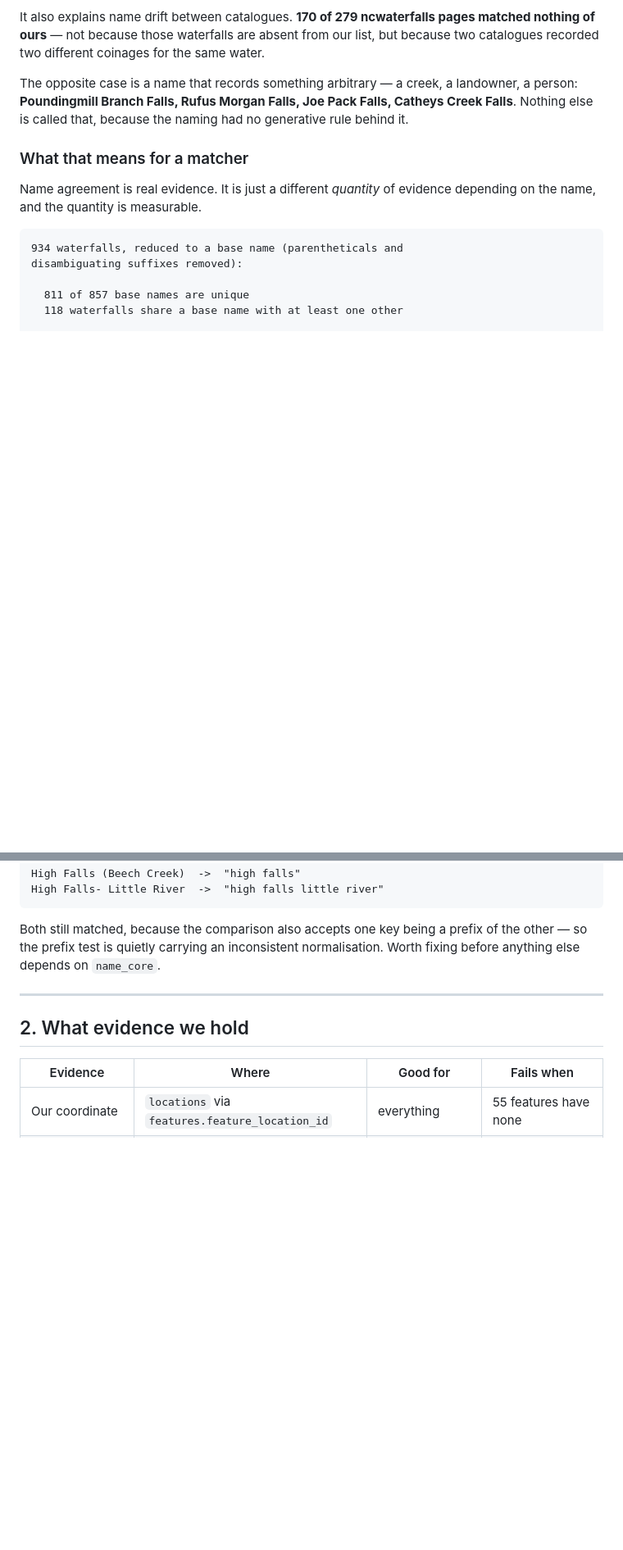
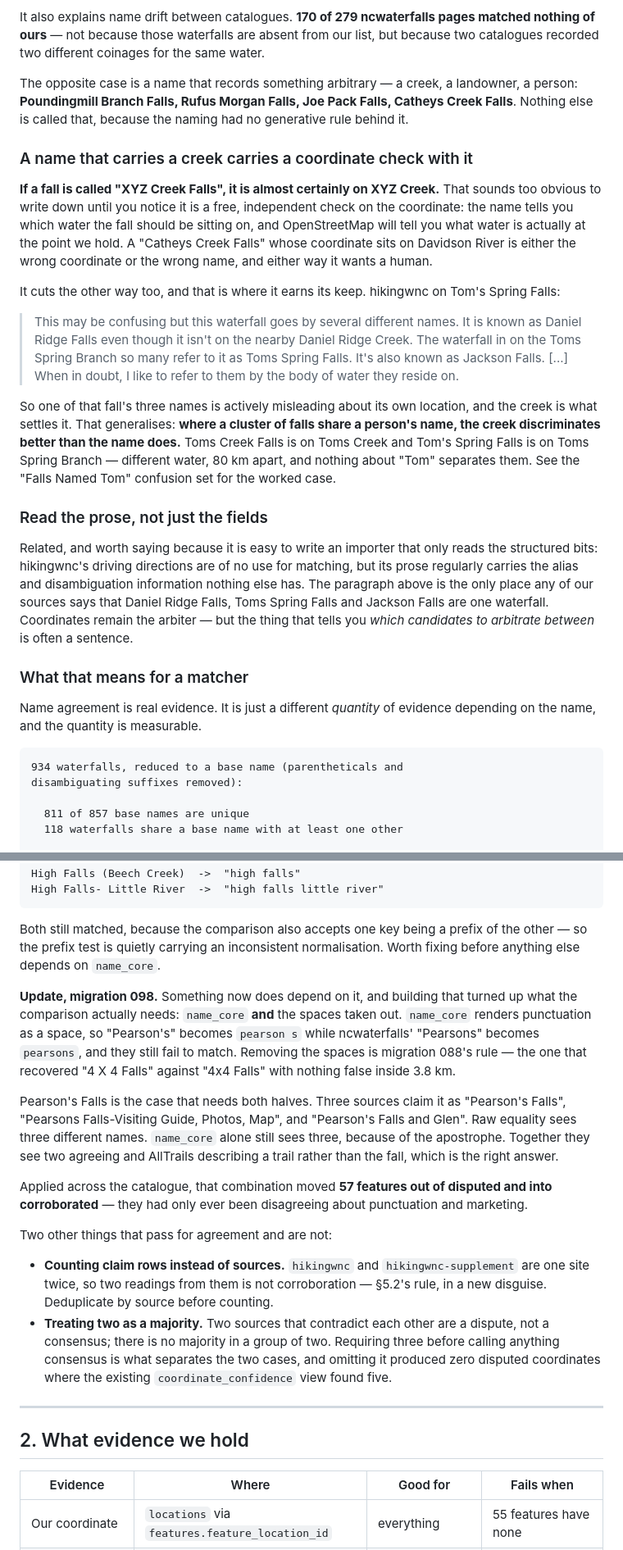
Before and after one commit to mustmodify/waterfall_challenge_journal, a Markdown page: docs/MATCHING.md, 2 parts joined by grey strips. Shown at 82% size. GitHub-like rendering; blank space fills up the shorter version.

Commit message:
Document the creek rule and what name matching actually needs
Two additions jw asked for, plus what building the name backfill
taught.

The creek rule: if a fall is called "XYZ Creek Falls" it is almost
certainly on XYZ Creek, which makes the name a free independent check
on the coordinate -- and where a cluster shares a person's name, the
creek discriminates better than the name does. hikingwnc's own prose
on Tom's Spring Falls is the worked example, since one of that fall's
three names is actively wrong about where it is.

Also noted that hikingwnc's prose carries alias information nothing
else has, even though its driving directions are useless for
matching. Coordinates stay the arbiter; the sentence is often what
tells you which candidates to arbitrate between.

And answered the open question the doc left about name_core: it needs
the spaces taken out as well, or "Pearson's" never matches "Pearsons".
Across the catalogue that combination moved 57 features out of
disputed. Recorded the two other things that pass for agreement and
are not -- counting claim rows rather than sources, and treating two
contradicting sources as a consensus.

Co-Authored-By: Claude Opus 5 (1M context) <noreply@anthropic.com>

```diff
--- a/docs/MATCHING.md
+++ b/docs/MATCHING.md
@@ -155,6 +155,43 @@ landowner, a person: **Poundingmill Branch Falls, Rufus Morgan Falls, Joe Pack
 Falls, Catheys Creek Falls**. Nothing else is called that, because the naming
 had no generative rule behind it.
 
+### A name that carries a creek carries a coordinate check with it
+
+**If a fall is called "XYZ Creek Falls", it is almost certainly on XYZ Creek.**
+That sounds too obvious to write down until you notice it is a free,
+independent check on the coordinate: the name tells you which water the fall
+should be sitting on, and OpenStreetMap will tell you what water is actually
+at the point we hold. A "Catheys Creek Falls" whose coordinate sits on
+Davidson River is either the wrong coordinate or the wrong name, and either
+way it wants a human.
+
+It cuts the other way too, and that is where it earns its keep. hikingwnc on
+Tom's Spring Falls:
+
+> This may be confusing but this waterfall goes by several different names. It
+> is known as Daniel Ridge Falls even though it isn't on the nearby Daniel
+> Ridge Creek. The waterfall in on the Toms Spring Branch so many refer to it
+> as Toms Spring Falls. It's also known as Jackson Falls. [...] When in doubt,
+> I like to refer to them by the body of water they reside on.
+
+So one of that fall's three names is actively misleading about its own
+location, and the creek is what settles it. That generalises: **where a
+cluster of falls share a person's name, the creek discriminates better than
+the name does.** Toms Creek Falls is on Toms Creek and Tom's Spring Falls is
+on Toms Spring Branch — different water, 80 km apart, and nothing about
+"Tom" separates them. See the "Falls Named Tom" confusion set for the
+worked case.
+
+### Read the prose, not just the fields
+
+Related, and worth saying because it is easy to write an importer that only
+reads the structured bits: hikingwnc's driving directions are of no use for
+matching, but its prose regularly carries the alias and disambiguation
+information nothing else has. The paragraph above is the only place any of
+our sources says that Daniel Ridge Falls, Toms Spring Falls and Jackson
+Falls are one waterfall. Coordinates remain the arbiter — but the thing that
+tells you *which candidates to arbitrate between* is often a sentence.
+
 ### What that means for a matcher
 
 Name agreement is real evidence. It is just a different *quantity* of evidence
@@ -225,6 +262,36 @@ High Falls- Little River  ->  "high falls little river"
 Both still matched, because the comparison also accepts one key being a prefix
 of the other — so the prefix test is quietly carrying an inconsistent
 normalisation. Worth fixing before anything else depends on `name_core`.
+
+**Update, migration 098.** Something now does depend on it, and building that
+turned up what the comparison actually needs: `name_core` **and** the spaces
+taken out. `name_core` renders punctuation as a space, so "Pearson's" becomes
+`pearson s` while ncwaterfalls' "Pearsons" becomes `pearsons`, and they still
+fail to match. Removing the spaces is migration 088's rule — the one that
+recovered "4 X 4 Falls" against "4x4 Falls" with nothing false inside 3.8 km.
+
+Pearson's Falls is the case that needs both halves. Three sources claim it as
+"Pearson's Falls", "Pearsons Falls-Visiting Guide, Photos, Map", and
+"Pearson's Falls and Glen". Raw equality sees three different names.
+`name_core` alone still sees three, because of the apostrophe. Together they
+see two agreeing and AllTrails describing a trail rather than the fall, which
+is the right answer.
+
+Applied across the catalogue, that combination moved **57 features out of
+disputed and into corroborated** — they had only ever been disagreeing about
+punctuation and marketing.
+
+Two other things that pass for agreement and are not:
+
+- **Counting claim rows instead of sources.** `hikingwnc` and
+  `hikingwnc-supplement` are one site twice, so two readings from them is not
+  corroboration — §5.2's rule, in a new disguise. Deduplicate by source before
+  counting.
+- **Treating two as a majority.** Two sources that contradict each other are a
+  dispute, not a consensus; there is no majority in a group of two. Requiring
+  three before calling anything consensus is what separates the two cases, and
+  omitting it produced zero disputed coordinates where the existing
+  `coordinate_confidence` view found five.
 
 ---
 
```
